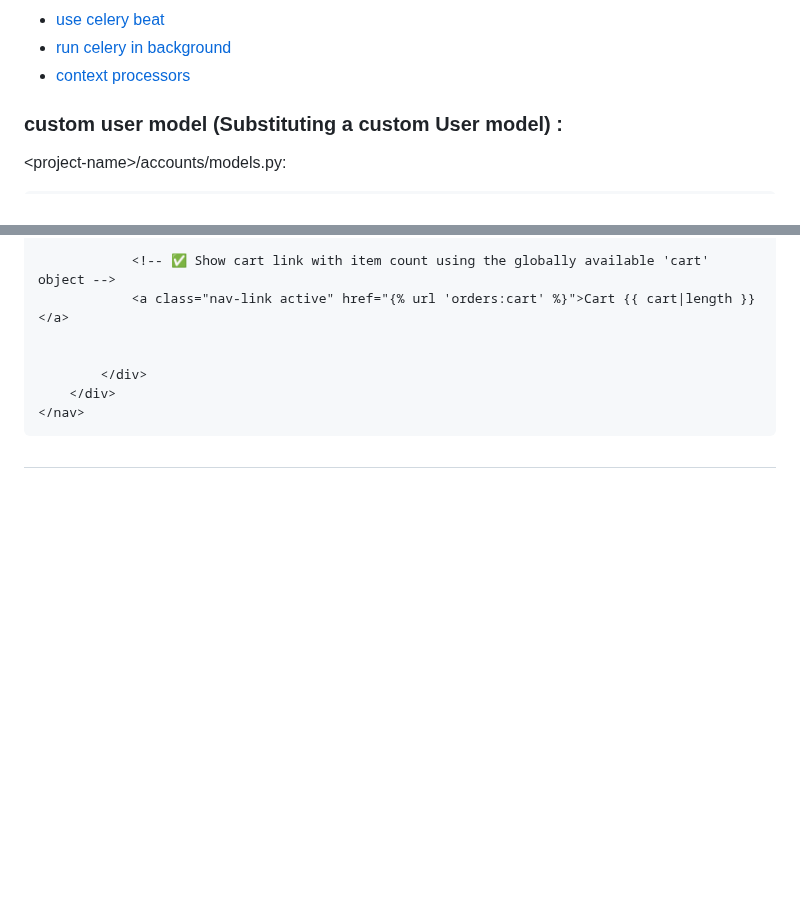
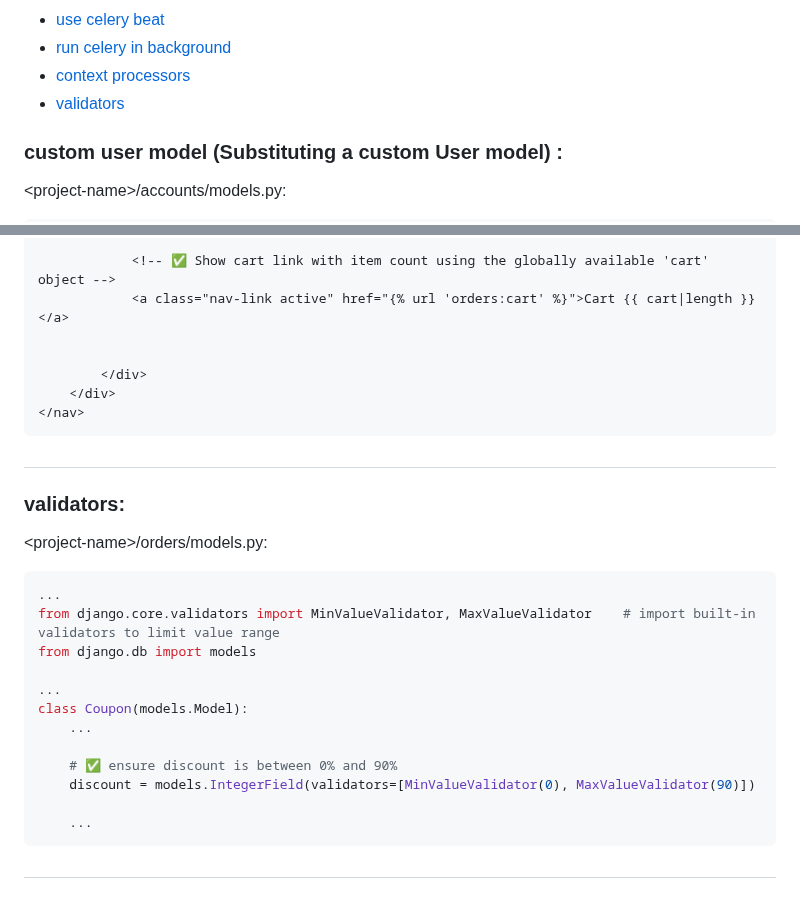
Before and after one commit to mahdi-marjani/django-cheatsheet, a Markdown page: 3-django-shop.md, 2 parts joined by grey strips. Rendered like a GitHub page; blank space fills up the shorter version.

Commit message:
use built-in validators

````diff
--- a/3-django-shop.md
+++ b/3-django-shop.md
@@ -20,6 +20,7 @@
 - [use celery beat](#use-celery-beat)
 - [run celery in background](#run-celery-in-background)
 - [context processors](#context-processors)
+- [validators](#validators)
 
 
 
@@ -919,3 +920,20 @@ TEMPLATES = [
 </nav>
 ```
 #
+### validators:
+&lt;project-name&gt;/orders/models.py:
+```python
+...
+from django.core.validators import MinValueValidator, MaxValueValidator    # import built-in validators to limit value range
+from django.db import models
+
+...
+class Coupon(models.Model):
+    ...
+
+    # ✅ ensure discount is between 0% and 90%
+    discount = models.IntegerField(validators=[MinValueValidator(0), MaxValueValidator(90)])
+
+    ...
+```
+#
````
